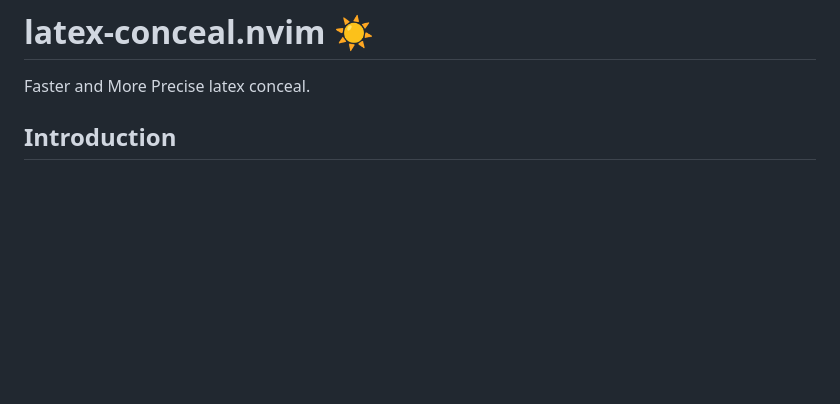
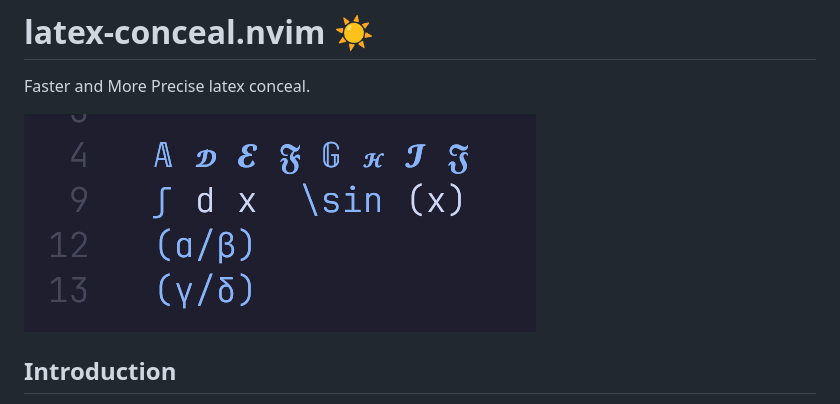
Before and after one commit to pxwg/math-conceal.nvim, a Markdown page: README.md, the part around the change. GitHub-like rendering; pictures changed too: fig/showcase_1.png (added); blank space fills up the shorter version.

Commit message:
doc: update README

```diff
--- a/README.md
+++ b/README.md
@@ -1,6 +1,8 @@
 # latex-conceal.nvim ☀️
 
 Faster and More Precise latex conceal.
+
+![showcase](./fig/showcase_1.png)
 
 ## Introduction
 
```
